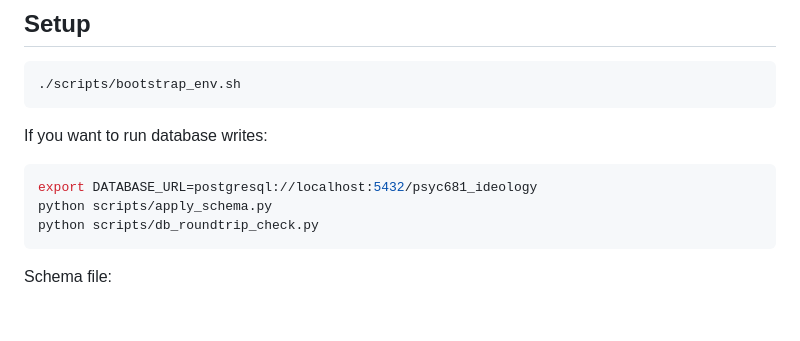
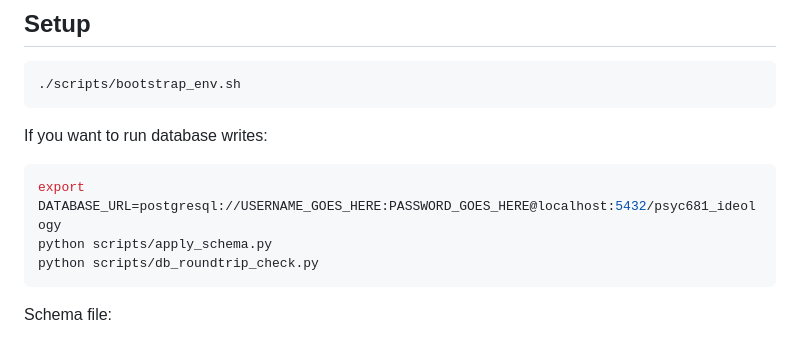
Before and after one commit to Empoleon777/PSYC-681-Final-Project, a Markdown page: README.md, the part around the change. Drawn GitHub-style; blank space fills up the shorter version.

Commit message:
Update README.md
Made the syntax for the database writing code a little more obvious.

````diff
--- a/README.md
+++ b/README.md
@@ -27,7 +27,7 @@ Quick links:
 If you want to run database writes:
 
 ```bash
-export DATABASE_URL=postgresql://localhost:5432/psyc681_ideology
+export DATABASE_URL=postgresql://USERNAME_GOES_HERE:PASSWORD_GOES_HERE@localhost:5432/psyc681_ideology
 python scripts/apply_schema.py
 python scripts/db_roundtrip_check.py
 ```
````
